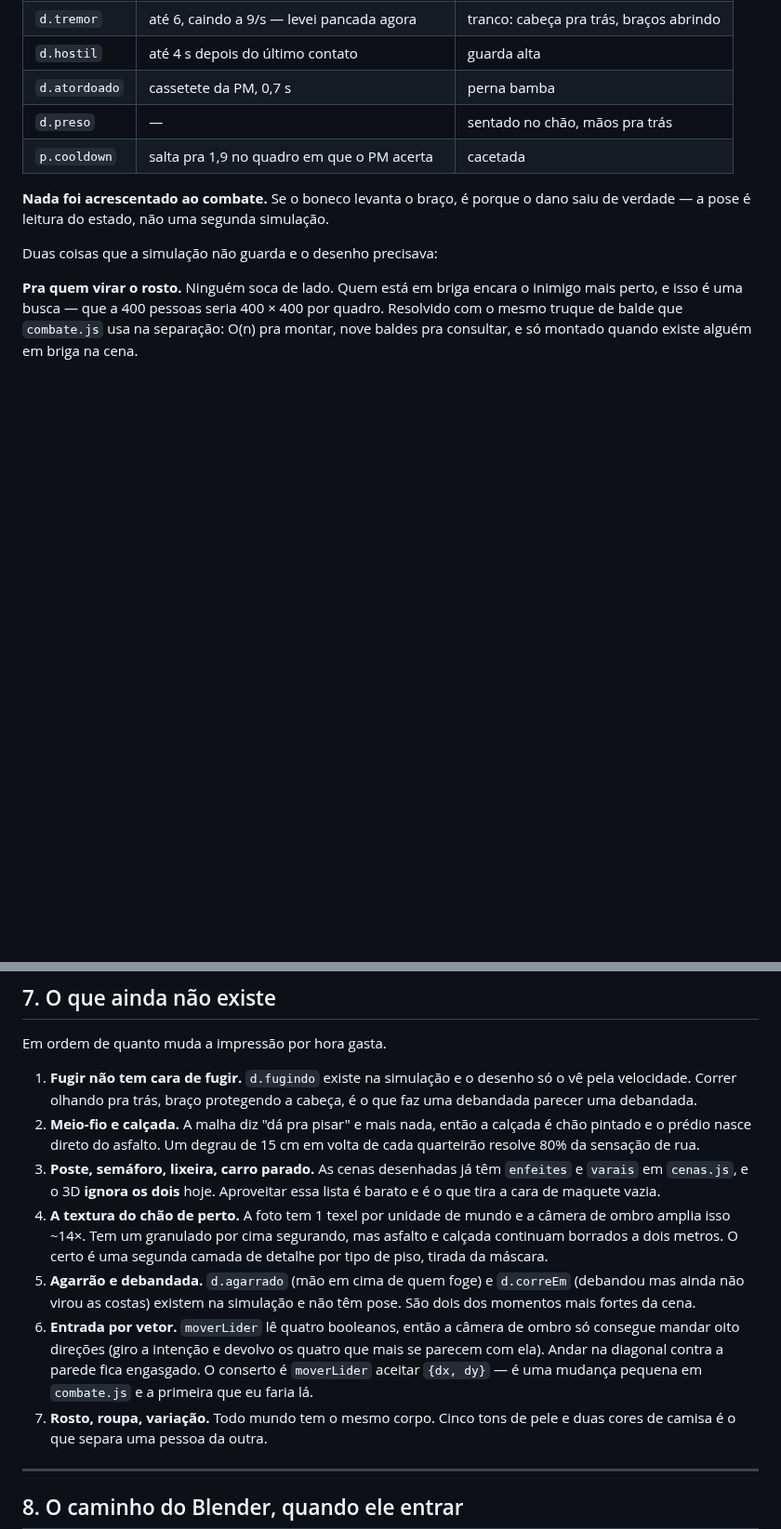
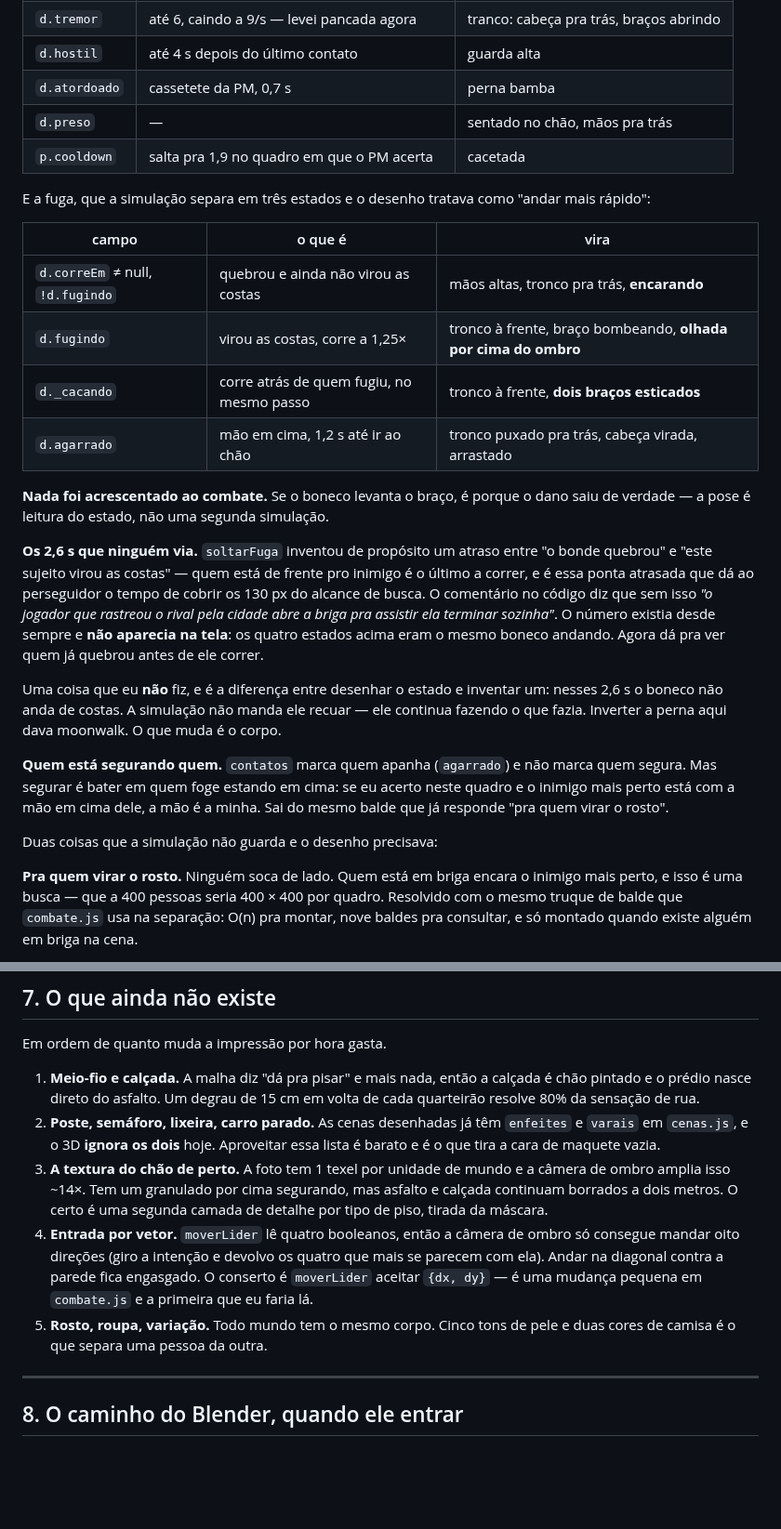
Before and after one commit to wilkerpietro/Jogo-torcidas, a Markdown page: docs/PLANO_CENA_3D.md, 2 parts joined by grey strips. Shown at 93% size. Rendered like a GitHub page; blank space fills up the shorter version.

```diff
--- a/docs/PLANO_CENA_3D.md
+++ b/docs/PLANO_CENA_3D.md
@@ -146,8 +146,37 @@ agora". Tem outra coisa, e ela basta:
 | `d.preso` | — | sentado no chão, mãos pra trás |
 | `p.cooldown` | salta pra 1,9 no quadro em que o PM acerta | cacetada |
 
+E a fuga, que a simulação separa em três estados e o desenho tratava como
+"andar mais rápido":
+
+| campo | o que é | vira |
+|---|---|---|
+| `d.correEm` ≠ null, `!d.fugindo` | quebrou e ainda não virou as costas | mãos altas, tronco pra trás, **encarando** |
+| `d.fugindo` | virou as costas, corre a 1,25× | tronco à frente, braço bombeando, **olhada por cima do ombro** |
+| `d._cacando` | corre atrás de quem fugiu, no mesmo passo | tronco à frente, **dois braços esticados** |
+| `d.agarrado` | mão em cima, 1,2 s até ir ao chão | tronco puxado pra trás, cabeça virada, arrastado |
+
 **Nada foi acrescentado ao combate.** Se o boneco levanta o braço, é porque o
 dano saiu de verdade — a pose é leitura do estado, não uma segunda simulação.
+
+**Os 2,6 s que ninguém via.** `soltarFuga` inventou de propósito um atraso entre
+"o bonde quebrou" e "este sujeito virou as costas" — quem está de frente pro
+inimigo é o último a correr, e é essa ponta atrasada que dá ao perseguidor o
+tempo de cobrir os 130 px do alcance de busca. O comentário no código diz que
+sem isso *"o jogador que rastreou o rival pela cidade abre a briga pra assistir
+ela terminar sozinha"*. O número existia desde sempre e **não aparecia na tela**:
+os quatro estados acima eram o mesmo boneco andando. Agora dá pra ver quem já
+quebrou antes de ele correr.
+
+Uma coisa que eu **não** fiz, e é a diferença entre desenhar o estado e inventar
+um: nesses 2,6 s o boneco não anda de costas. A simulação não manda ele recuar —
+ele continua fazendo o que fazia. Inverter a perna aqui dava moonwalk. O que
+muda é o corpo.
+
+**Quem está segurando quem.** `contatos` marca quem apanha (`agarrado`) e não
+marca quem segura. Mas segurar é bater em quem foge estando em cima: se eu
+acerto neste quadro e o inimigo mais perto está com a mão em cima dele, a mão é
+a minha. Sai do mesmo balde que já responde "pra quem virar o rosto".
 
 Duas coisas que a simulação não guarda e o desenho precisava:
 
@@ -293,28 +329,22 @@ uma câmera só, que seja a `alta` (`X`), que é a que ainda mostra formação.
 
 Em ordem de quanto muda a impressão por hora gasta.
 
-1. **Fugir não tem cara de fugir.** `d.fugindo` existe na simulação e o desenho
-   só o vê pela velocidade. Correr olhando pra trás, braço protegendo a cabeça,
-   é o que faz uma debandada parecer uma debandada.
-2. **Meio-fio e calçada.** A malha diz "dá pra pisar" e mais nada, então a
+1. **Meio-fio e calçada.** A malha diz "dá pra pisar" e mais nada, então a
    calçada é chão pintado e o prédio nasce direto do asfalto. Um degrau de 15 cm
    em volta de cada quarteirão resolve 80% da sensação de rua.
-3. **Poste, semáforo, lixeira, carro parado.** As cenas desenhadas já têm
+2. **Poste, semáforo, lixeira, carro parado.** As cenas desenhadas já têm
    `enfeites` e `varais` em `cenas.js`, e o 3D **ignora os dois** hoje.
    Aproveitar essa lista é barato e é o que tira a cara de maquete vazia.
-4. **A textura do chão de perto.** A foto tem 1 texel por unidade de mundo e a
+3. **A textura do chão de perto.** A foto tem 1 texel por unidade de mundo e a
    câmera de ombro amplia isso ~14×. Tem um granulado por cima segurando, mas
    asfalto e calçada continuam borrados a dois metros. O certo é uma segunda
    camada de detalhe por tipo de piso, tirada da máscara.
-5. **Agarrão e debandada.** `d.agarrado` (mão em cima de quem foge) e
-   `d.correEm` (debandou mas ainda não virou as costas) existem na simulação e
-   não têm pose. São dois dos momentos mais fortes da cena.
-6. **Entrada por vetor.** `moverLider` lê quatro booleanos, então a câmera de
+4. **Entrada por vetor.** `moverLider` lê quatro booleanos, então a câmera de
    ombro só consegue mandar oito direções (giro a intenção e devolvo os quatro
    que mais se parecem com ela). Andar na diagonal contra a parede fica
    engasgado. O conserto é `moverLider` aceitar `{dx, dy}` — é uma mudança
    pequena em `combate.js` e a primeira que eu faria lá.
-7. **Rosto, roupa, variação.** Todo mundo tem o mesmo corpo. Cinco tons de pele
+5. **Rosto, roupa, variação.** Todo mundo tem o mesmo corpo. Cinco tons de pele
    e duas cores de camisa é o que separa uma pessoa da outra.
 
 ---
```
Also changed, not shown: other parts of docs/PLANO_CENA_3D.md (+12 -5 lines), img/cena3d/agarrao.jpg (added), img/cena3d/fuga.jpg (added), img/cena3d/quebrou.jpg (added), 1 other file.
